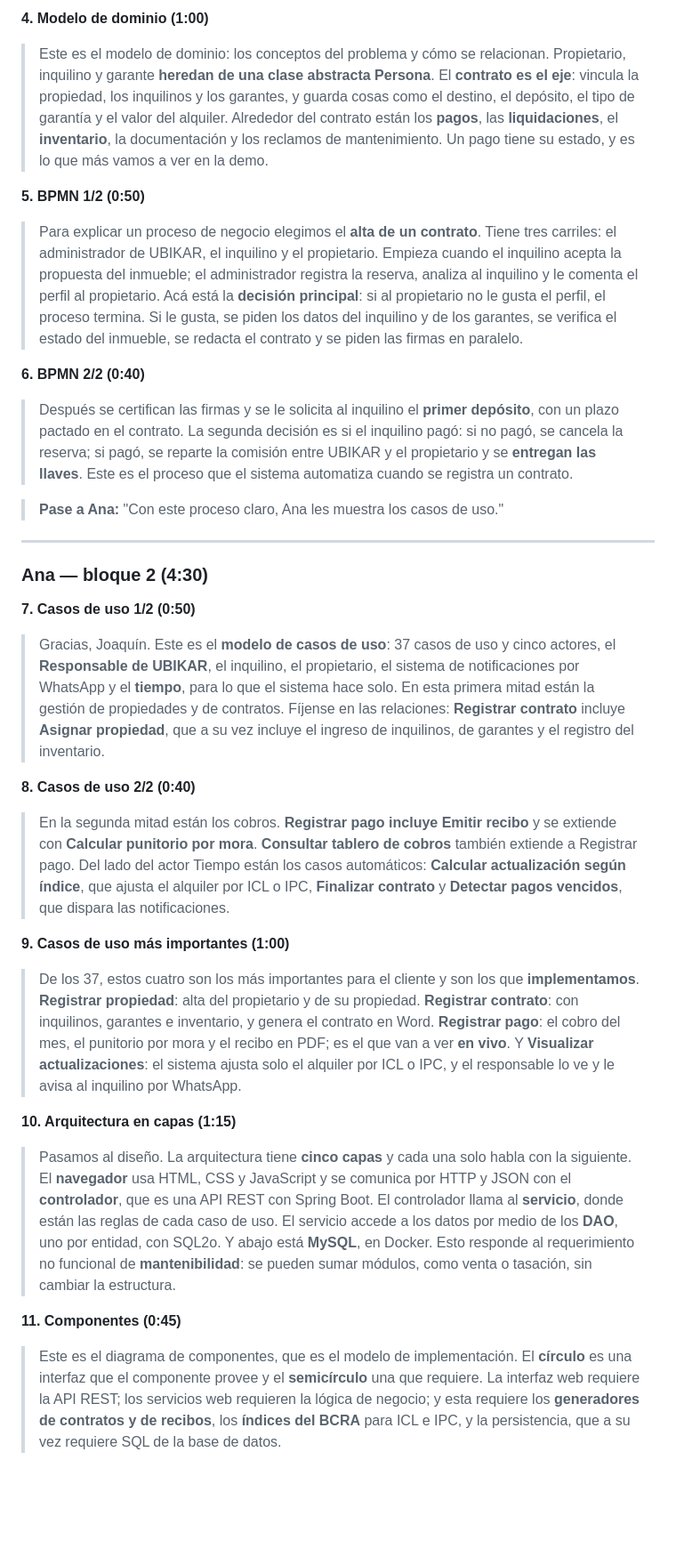
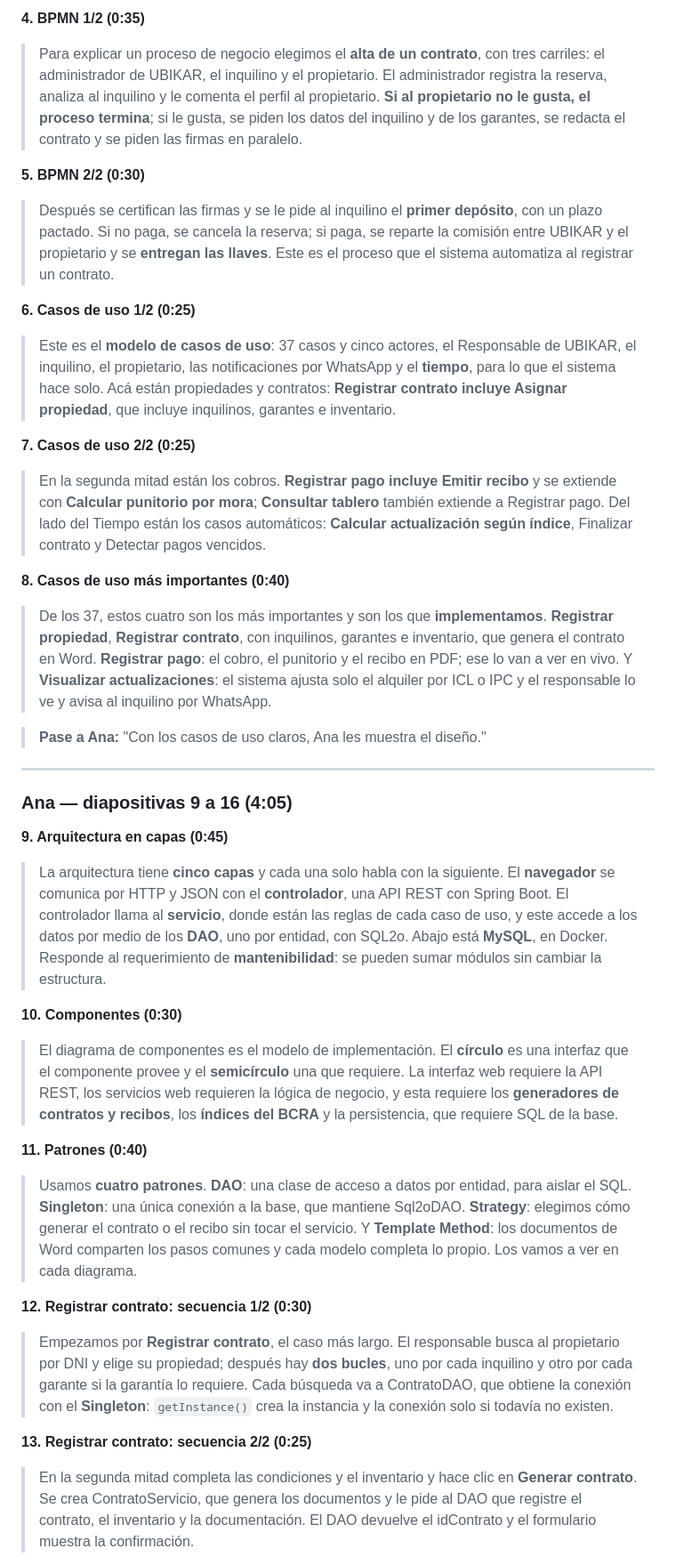
Before and after one commit to JoaquinSormani/ubikar-alquileres, a Markdown page: docs/Guion_Exposicion.md, the part around one of its changes. Shown at 89% size. Drawn GitHub-style; blank space fills up the shorter version.

```diff
--- a/docs/Guion_Exposicion.md
+++ b/docs/Guion_Exposicion.md
@@ -62,31 +72,37 @@ Lo que exige la cátedra y dónde está: el CE (2), el modelo de dominio (4), un
 
-**4. Modelo de dominio (1:00)**
-> Este es el modelo de dominio: los conceptos del problema y cómo se relacionan. Propietario, inquilino y garante **heredan de una clase abstracta Persona**. El **contrato es el eje**: vincula la propiedad, los inquilinos y los garantes, y guarda cosas como el destino, el depósito, el tipo de garantía y el valor del alquiler. Alrededor del contrato están los **pagos**, las **liquidaciones**, el **inventario**, la documentación y los reclamos de mantenimiento. Un pago tiene su estado, y es lo que más vamos a ver en la demo.
+**4. BPMN 1/2 (0:35)**
+> Para explicar un proceso de negocio elegimos el **alta de un contrato**, con tres carriles: el administrador de UBIKAR, el inquilino y el propietario. El administrador registra la reserva, analiza al inquilino y le comenta el perfil al propietario. **Si al propietario no le gusta, el proceso termina**; si le gusta, se piden los datos del inquilino y de los garantes, se redacta el contrato y se piden las firmas en paralelo.
 
-**5. BPMN 1/2 (0:50)**
-> Para explicar un proceso de negocio elegimos el **alta de un contrato**. Tiene tres carriles: el administrador de UBIKAR, el inquilino y el propietario. Empieza cuando el inquilino acepta la propuesta del inmueble; el administrador registra la reserva, analiza al inquilino y le comenta el perfil al propietario. Acá está la **decisión principal**: si al propietario no le gusta el perfil, el proceso termina. Si le gusta, se piden los datos del inquilino y de los garantes, se verifica el estado del inmueble, se redacta el contrato y se piden las firmas en paralelo.
+**5. BPMN 2/2 (0:30)**
+> Después se certifican las firmas y se le pide al inquilino el **primer depósito**, con un plazo pactado. Si no paga, se cancela la reserva; si paga, se reparte la comisión entre UBIKAR y el propietario y se **entregan las llaves**. Este es el proceso que el sistema automatiza al registrar un contrato.
 
-**6. BPMN 2/2 (0:40)**
-> Después se certifican las firmas y se le solicita al inquilino el **primer depósito**, con un plazo pactado en el contrato. La segunda decisión es si el inquilino pagó: si no pagó, se cancela la reserva; si pagó, se reparte la comisión entre UBIKAR y el propietario y se **entregan las llaves**. Este es el proceso que el sistema automatiza cuando se registra un contrato.
+**6. Casos de uso 1/2 (0:25)**
+> Este es el **modelo de casos de uso**: 37 casos y cinco actores, el Responsable de UBIKAR, el inquilino, el propietario, las notificaciones por WhatsApp y el **tiempo**, para lo que el sistema hace solo. Acá están propiedades y contratos: **Registrar contrato incluye Asignar propiedad**, que incluye inquilinos, garantes e inventario.
 
-> **Pase a Ana:** "Con este proceso claro, Ana les muestra los casos de uso."
+**7. Casos de uso 2/2 (0:25)**
+> En la segunda mitad están los cobros. **Registrar pago incluye Emitir recibo** y se extiende con **Calcular punitorio por mora**; **Consultar tablero** también extiende a Registrar pago. Del lado del Tiempo están los casos automáticos: **Calcular actualización según índice**, Finalizar contrato y Detectar pagos vencidos.
+
+**8. Casos de uso más importantes (0:40)**
+> De los 37, estos cuatro son los más importantes y son los que **implementamos**. **Registrar propiedad**, **Registrar contrato**, con inquilinos, garantes e inventario, que genera el contrato en Word. **Registrar pago**: el cobro, el punitorio y el recibo en PDF; ese lo van a ver en vivo. Y **Visualizar actualizaciones**: el sistema ajusta solo el alquiler por ICL o IPC y el responsable lo ve y avisa al inquilino por WhatsApp.
+
+> **Pase a Ana:** "Con los casos de uso claros, Ana les muestra el diseño."
 
 ---
 
-### Ana — bloque 2 (4:30)
+### Ana — diapositivas 9 a 16 (4:05)
 
-**7. Casos de uso 1/2 (0:50)**
-> Gracias, Joaquín. Este es el **modelo de casos de uso**: 37 casos de uso y cinco actores, el **Responsable de UBIKAR**, el inquilino, el propietario, el sistema de notificaciones por WhatsApp y el **tiempo**, para lo que el sistema hace solo. En esta primera mitad están la gestión de propiedades y de contratos. Fíjense en las relaciones: **Registrar contrato** incluye **Asignar propiedad**, que a su vez incluye el ingreso de inquilinos, de garantes y el registro del inventario.
+**9. Arquitectura en capas (0:45)**
+> La arquitectura tiene **cinco capas** y cada una solo habla con la siguiente. El **navegador** se comunica por HTTP y JSON con el **controlador**, una API REST con Spring Boot. El controlador llama al **servicio**, donde están las reglas de cada caso de uso, y este accede a los datos por medio de los **DAO**, uno por entidad, con SQL2o. Abajo está **MySQL**, en Docker. Responde al requerimiento de **mantenibilidad**: se pueden sumar módulos sin cambiar la estructura.
 
-**8. Casos de uso 2/2 (0:40)**
-> En la segunda mitad están los cobros. **Registrar pago incluye Emitir recibo** y se extiende con **Calcular punitorio por mora**. **Consultar tablero de cobros** también extiende a Registrar pago. Del lado del actor Tiempo están los casos automáticos: **Calcular actualización según índice**, que ajusta el alquiler por ICL o IPC, **Finalizar contrato** y **Detectar pagos vencidos**, que dispara las notificaciones.
+**10. Componentes (0:30)**
+> El diagrama de componentes es el modelo de implementación. El **círculo** es una interfaz que el componente provee y el **semicírculo** una que requiere. La interfaz web requiere la API REST, los servicios web requieren la lógica de negocio, y esta requiere los **generadores de contratos y recibos**, los **índices del BCRA** y la persistencia, que requiere SQL de la base.
 
-**9. Casos de uso más importantes (1:00)**
-> De los 37, estos cuatro son los más importantes para el cliente y son los que **implementamos**. **Registrar propiedad**: alta del propietario y de su propiedad. **Registrar contrato**: con inquilinos, garantes e inventario, y genera el contrato en Word. **Registrar pago**: el cobro del mes, el punitorio por mora y el recibo en PDF; es el que van a ver **en vivo**. Y **Visualizar actualizaciones**: el sistema ajusta solo el alquiler por ICL o IPC, y el responsable lo ve y le avisa al inquilino por WhatsApp.
+**11. Patrones (0:40)**
+> Usamos **cuatro patrones**. **DAO**: una clase de acceso a datos por entidad, para aislar el SQL. **Singleton**: una única conexión a la base, que mantiene Sql2oDAO. **Strategy**: elegimos cómo generar el contrato o el recibo sin tocar el servicio. Y **Template Method**: los documentos de Word comparten los pasos comunes y cada modelo completa lo propio. Los vamos a ver en cada diagrama.
 
-**10. Arquitectura en capas (1:15)**
-> Pasamos al diseño. La arquitectura tiene **cinco capas** y cada una solo habla con la siguiente. El **navegador** usa HTML, CSS y JavaScript y se comunica por HTTP y JSON con el **controlador**, que es una API REST con Spring Boot. El controlador llama al **servicio**, donde están las reglas de cada caso de uso. El servicio accede a los datos por medio de los **DAO**, uno por entidad, con SQL2o. Y abajo está **MySQL**, en Docker. Esto responde al requerimiento no funcional de **mantenibilidad**: se pueden sumar módulos, como venta o tasación, sin cambiar la estructura.
+**12. Registrar contrato: secuencia 1/2 (0:30)**
+> Empezamos por **Registrar contrato**, el caso más largo. El responsable busca al propietario por DNI y elige su propiedad; después hay **dos bucles**, uno por cada inquilino y otro por cada garante si la garantía lo requiere. Cada búsqueda va a ContratoDAO, que obtiene la conexión con el **Singleton**: `getInstance()` crea la instancia y la conexión solo si todavía no existen.
 
-**11. Componentes (0:45)**
-> Este es el diagrama de componentes, que es el modelo de implementación. El **círculo** es una interfaz que el componente provee y el **semicírculo** una que requiere. La interfaz web requiere la API REST; los servicios web requieren la lógica de negocio; y esta requiere los **generadores de contratos y de recibos**, los **índices del BCRA** para ICL e IPC, y la persistencia, que a su vez requiere SQL de la base de datos.
+**13. Registrar contrato: secuencia 2/2 (0:25)**
+> En la segunda mitad completa las condiciones y el inventario y hace clic en **Generar contrato**. Se crea ContratoServicio, que genera los documentos y le pide al DAO que registre el contrato, el inventario y la documentación. El DAO devuelve el idContrato y el formulario muestra la confirmación.
 
```
Also changed, not shown: other parts of docs/Guion_Exposicion.md (+92 -59 lines).
